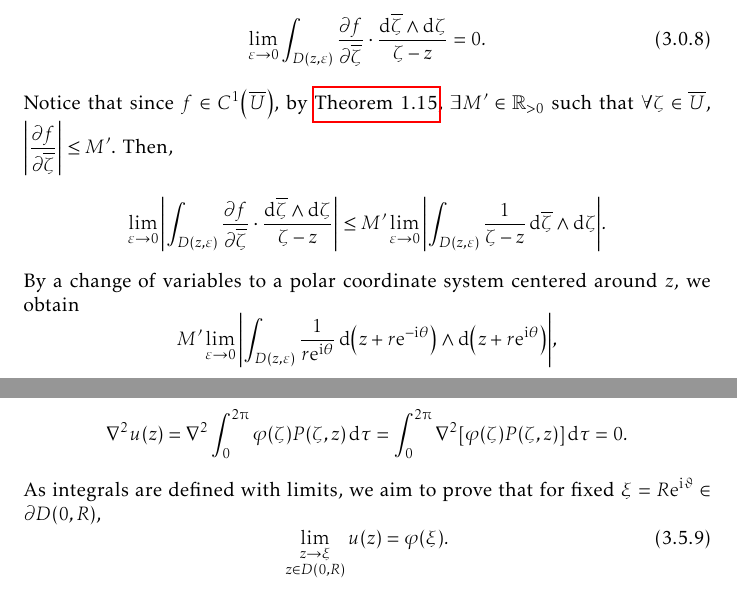
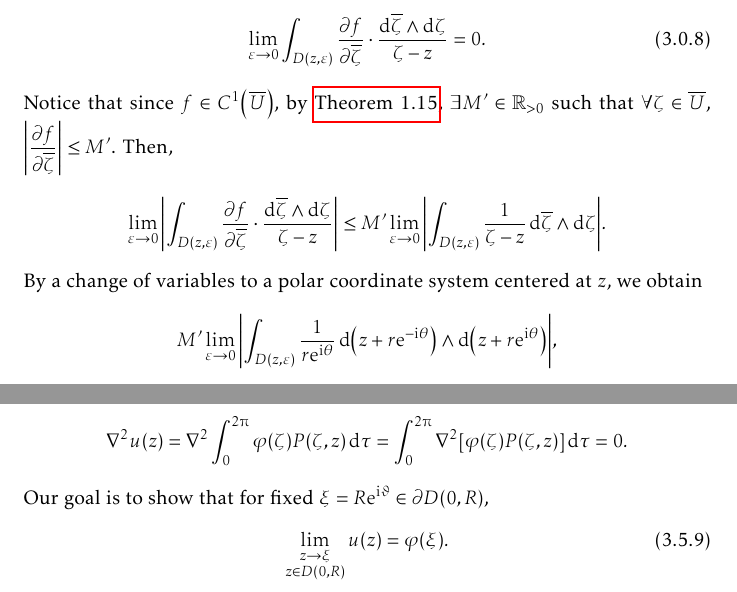
Before and after one commit to slipperking/complex-analysis-latex, a LaTeX document (main.tex): two parts of pages 33 and 75 of 157, joined at a grey line, cut so that both start at the same text. Compiled offline with pdfLaTeX.

Commit message:
overleaf_to_git (Sun Aug 17 17:46:47 2025 -0700): update main.tex from r19761 to r19763

```diff
--- a/main.tex
+++ b/main.tex
@@ -784,7 +784,7 @@ The theorem above is only a specific case of the Stokes-Cartan Theorem (\autoref
     \end{equation}
     Notice that since \(f\in C^1\paren{\overline{U}}\), by \autoref{thm:continuousfunctionboundedoncompact}, \(\exists M'\in\mathbb{R}_{>0}\) such that \(\forall\zeta\in\overline{U}\), \(\abs{\pdv{f}{\overline{\zeta}}}\leq M'\). Then,
     \[\lim_{\varepsilon\to0}\abs{\int_{D(z,\varepsilon)}\pdv{f}{\overline{\zeta}}\cdot\frac{\dd{\overline{\zeta}}\wedge\ddzeta}{\zeta-z}}\leq M'\lim_{\varepsilon\to0}\abs{\int_{D(z,\varepsilon)}\frac{1}{\zeta-z}\dd{\overline{\zeta}}\wedge\ddzeta}.\]
-    By a change of variables to a polar coordinate system centered around \(z\), we obtain
+    By a change of variables to a polar coordinate system centered at \(z\), we obtain
     \[M'\lim_{\varepsilon\to0}\abs{\int_{D(z,\varepsilon)}\frac{1}{r\ee^{\ii\theta}}\dd{\paren{z+r\ee^{-\ii\theta}}}\wedge\dd{\paren{z+r\ee^{\ii\theta}}}},\] and by expansion of the wedge product,
     \begin{align}
         M'\lim_{\varepsilon\to0}\abs{\int_{D(z,\varepsilon)}\frac{2\ii}{\ee^{\ii\theta}}\dd{r}\wedge\dd{\theta}} & =2M'\lim_{\varepsilon\to0}\abs{\int_{D(z,\varepsilon)}\frac{1}{\ee^{\ii\theta}}\dd{r}\wedge\dd{\theta}}\label{eq:pompeiu_weaksingularityvanishes} \\
@@ -1867,7 +1867,7 @@ A fundamental problem in the theory of partial differential equations is to find
 \end{theorem}
 \begin{proof}
     Since \(P(\zeta,z)=\frac{1}{4\piup}\paren{\frac{\zeta+z}{\zeta-z}+\frac{\overline{\zeta}+\overline{z}}{\overline{\zeta}-\overline{z}}}\), from equation~\eqref{eq:laplaciancomplexform}, we have that \(\laplacian_z P(\zeta,z)=4\pdv{P(\zeta,z)}{z}{\overline{z}}=0\) (since each term is independent of either \(z\) or \(\overline{z}\)). Then by \autoref{thm:leibnizintegralrule}, equation~\eqref{eq:dirichletproblemwithlaplaceequationsolution} becomes \[\laplacian u(z)=\laplacian\int_0^{2\piup}\varphi(\zeta)P(\zeta,z)\dd{\tau}=\int_0^{2\piup}\laplacian\qty[\varphi(\zeta)P(\zeta,z)]\dd{\tau}=0.\]
-    As integrals are defined with limits, we aim to prove that for fixed \(\xi=R\ee^{\ii\vartheta}\in\partial D(0,R)\),
+    Our goal is to show that for fixed \(\xi=R\ee^{\ii\vartheta}\in\partial D(0,R)\),
     \begin{equation}
         \lim_{\substack{z\to\xi\\z\in D(0,R)}}u(z)=\varphi(\xi).\label{eq:dirichletproblemwithlaplaceequationsolution_limittoboundary}
     \end{equation}
```
